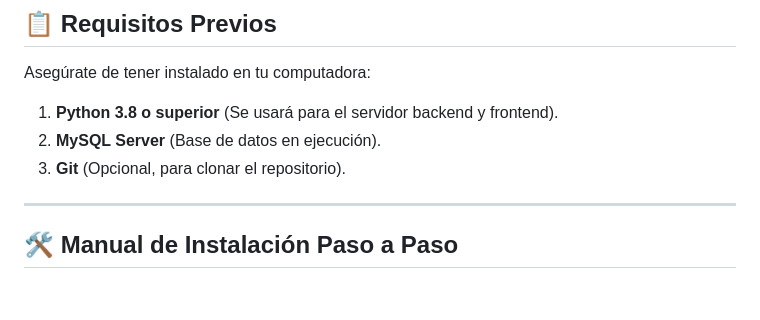
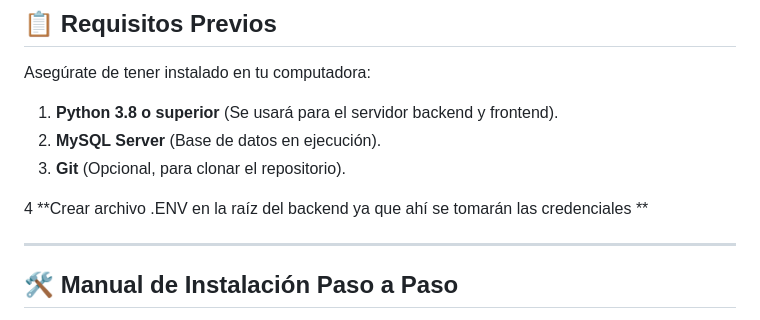
Before and after one commit to joker627/votasena, a Markdown page: README.md, the part around the change. GitHub-like rendering; blank space fills up the shorter version.

Commit message:
Actualizar README.md

```diff
--- a/README.md
+++ b/README.md
@@ -10,6 +10,8 @@ Asegúrate de tener instalado en tu computadora:
 1. **Python 3.8 o superior** (Se usará para el servidor backend y frontend).
 2. **MySQL Server** (Base de datos en ejecución).
 3. **Git** (Opcional, para clonar el repositorio).
+
+4 **Crear archivo .ENV en la raíz del backend ya que ahí se tomarán las credenciales **
 
 ---
 
```
